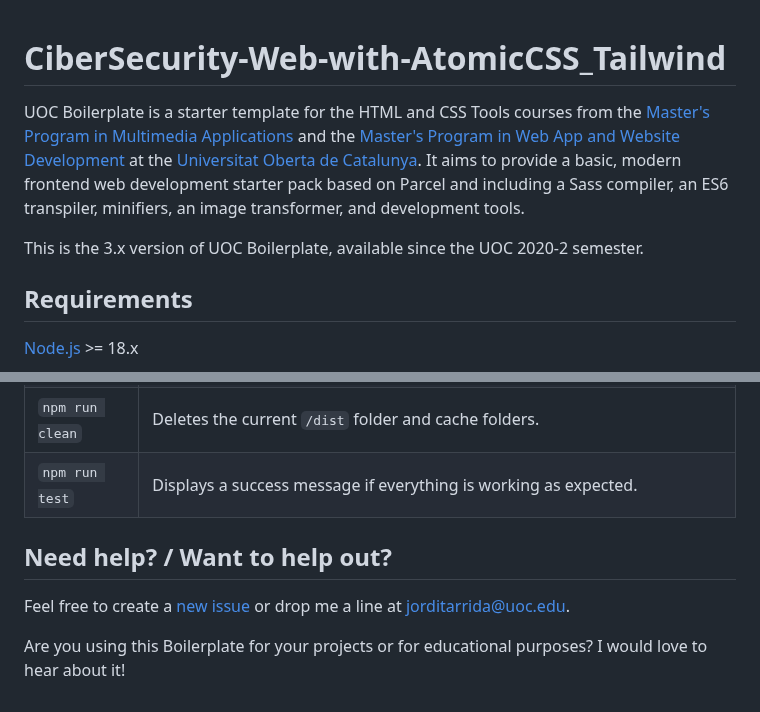
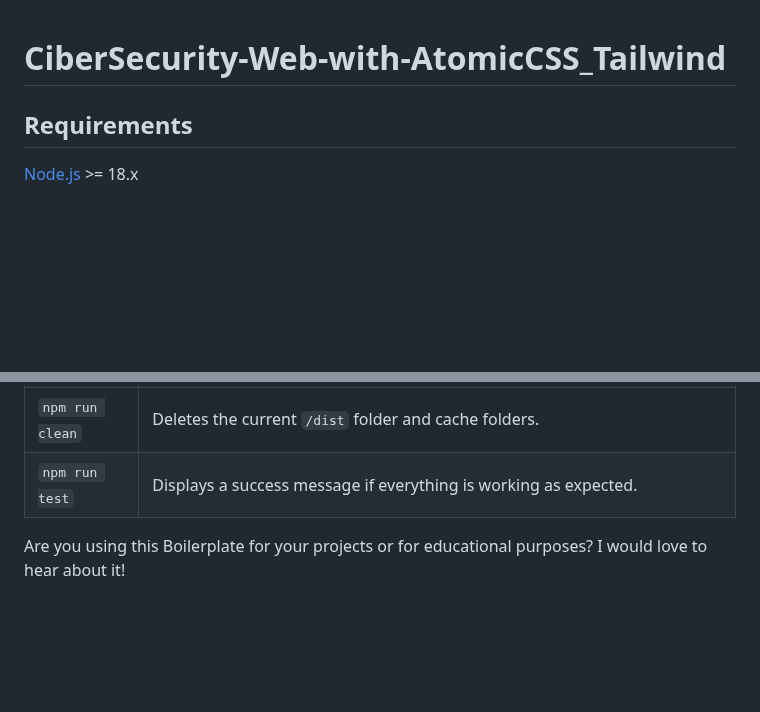
Before and after one commit to OmarHeviaArbana/CiberSecurity-Web-with-AtomicCSS-Tailwind, a Markdown page: README.md, 2 parts joined by grey strips. Drawn GitHub-style; blank space fills up the shorter version.

```diff
--- a/README.md
+++ b/README.md
@@ -1,8 +1,4 @@
 # CiberSecurity-Web-with-AtomicCSS_Tailwind
-
-UOC Boilerplate is a starter template for the HTML and CSS Tools courses from the [Master's Program in Multimedia Applications](https://estudis.uoc.edu/ca/masters-universitaris/aplicacions-multimedia/presentacio) and the [Master's Program in Web App and Website Development](https://estudis.uoc.edu/ca/masters-universitaris/desenvolupament-llocs-aplicacions-web/presentacio) at the [Universitat Oberta de Catalunya](https://www.uoc.edu). It aims to provide a basic, modern frontend web development starter pack based on Parcel and including a Sass compiler, an ES6 transpiler, minifiers, an image transformer, and development tools.
-
-This is the 3.x version of UOC Boilerplate, available since the UOC 2020-2 semester.
 
 ## Requirements
 
@@ -60,8 +56,4 @@ Always run the following commands during the development stage and for productio
 | `npm run clean` | Deletes the current `/dist` folder and cache folders.                                                                                                                                                                                                                                                                                                               |
 | `npm run test`  | Displays a success message if everything is working as expected.                                                                                                                                                                                                                                                                                                    |
 
-## Need help? / Want to help out?
-
-Feel free to create a [new issue](https://github.com/uoc-advanced-html-css/uoc-boilerplate/issues/new/) or drop me a line at jorditarrida@uoc.edu.
-
 Are you using this Boilerplate for your projects or for educational purposes? I would love to hear about it!
```
